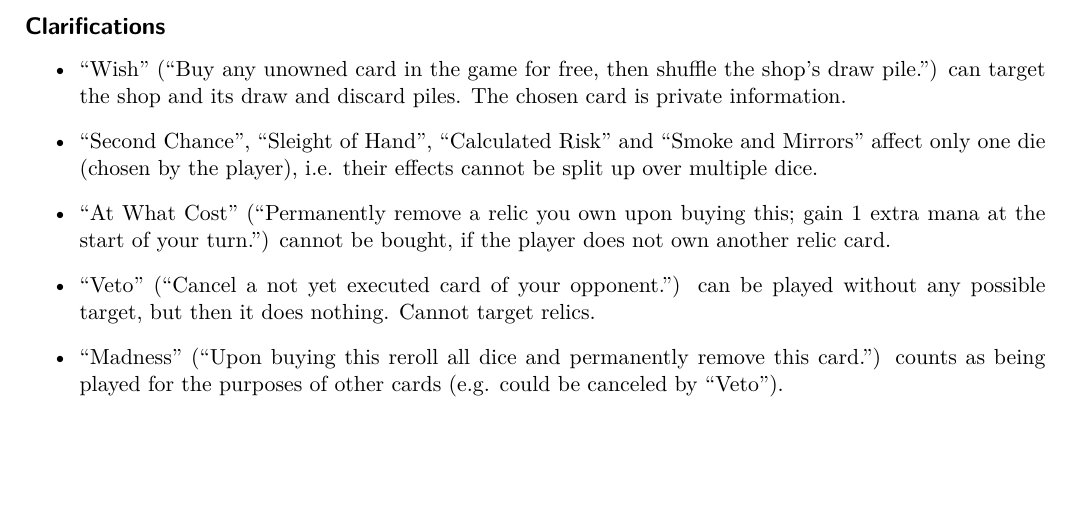
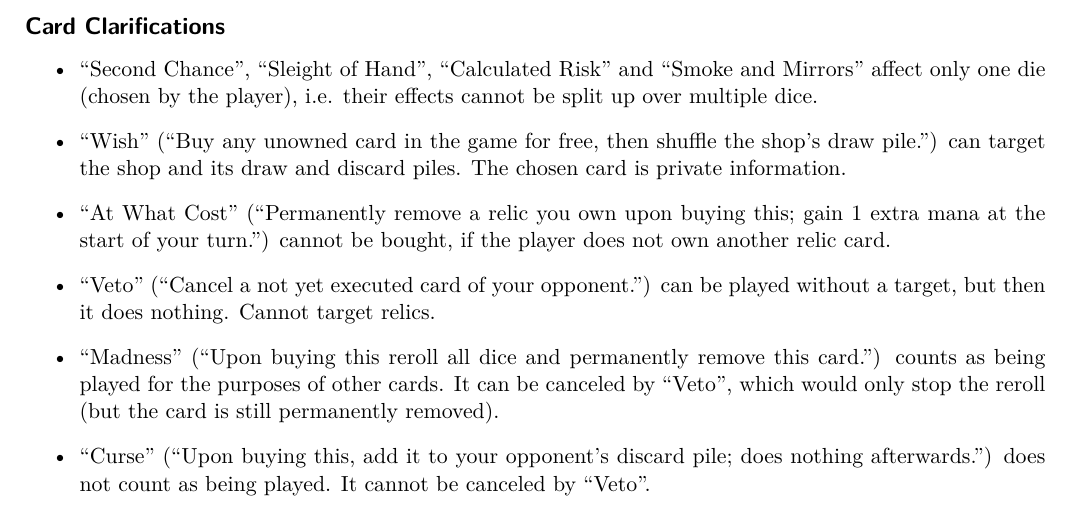
Before and after one commit to indjev99/Elemental, a LaTeX document (rules_and_cards.tex): part of page 5 of 17, cut so that both start at the same text, the shorter picture padded with empty space. Compiled offline with LuaLaTeX.

Commit message:
Add some card clarifications

```diff
--- a/rules_and_cards.tex
+++ b/rules_and_cards.tex
@@ -322,14 +322,15 @@ Returning priority is also given to the other player after any of the other type
 
 \newpage
 
-\subsection*{Clarifications}
+\subsection*{Card Clarifications}
 
 \begin{itemize}
+\item ``Second Chance'', ``Sleight of Hand'', ``Calculated Risk'' and ``Smoke and Mirrors'' affect only one die (chosen by the player), i.e. their effects cannot be split up over multiple dice.
 \item ``Wish'' (``Buy any unowned card in the game for free, then shuffle the shop's draw pile.'') can target the shop and its draw and discard piles. The chosen card is private information.
-\item ``Second Chance'', ``Sleight of Hand'', ``Calculated Risk'' and ``Smoke and Mirrors'' affect only one die (chosen by the player), i.e. their effects cannot be split up over multiple dice.
 \item ``At What Cost'' (``Permanently remove a relic you own upon buying this; gain 1 extra mana at the start of your turn.'') cannot be bought, if the player does not own another relic card.
-\item ``Veto'' (``Cancel a not yet executed card of your opponent.'') can be played without any possible target, but then it does nothing. Cannot target relics.
-\item ``Madness'' (``Upon buying this reroll all dice and permanently remove this card.'') counts as being played for the purposes of other cards (e.g. could be canceled by ``Veto'').
+\item ``Veto'' (``Cancel a not yet executed card of your opponent.'') can be played without a target, but then it does nothing. Cannot target relics.
+\item ``Madness'' (``Upon buying this reroll all dice and permanently remove this card.'') counts as being played for the purposes of other cards. It can be canceled by ``Veto'', which would only stop the reroll (but the card is still permanently removed).
+\item ``Curse'' (``Upon buying this, add it to your opponent's discard pile; does nothing afterwards.'') does not count as being played. It cannot be canceled by ``Veto''.
 \end{itemize}
 
 \newpage
```
